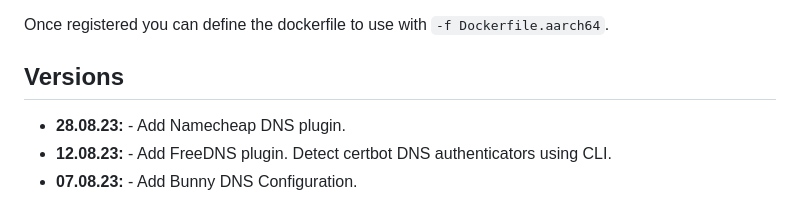
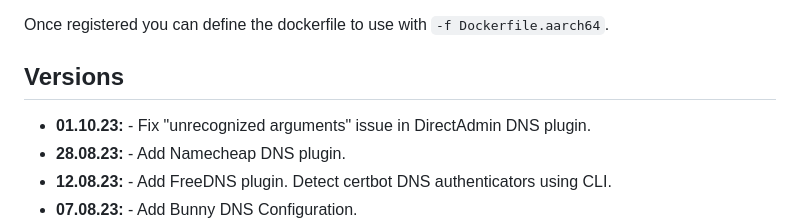
Before and after one commit to linuxserver/docker-swag, a Markdown page: README.md, the part around the change. GitHub-like rendering.

Commit message:
Bot Updating Templated Files

```diff
--- a/README.md
+++ b/README.md
@@ -336,6 +336,7 @@ Once registered you can define the dockerfile to use with `-f Dockerfile.aarch64
 
 ## Versions
 
+* **01.10.23:** - Fix "unrecognized arguments" issue in DirectAdmin DNS plugin.
 * **28.08.23:** - Add Namecheap DNS plugin.
 * **12.08.23:** - Add FreeDNS plugin. Detect certbot DNS authenticators using CLI.
 * **07.08.23:** - Add Bunny DNS Configuration.
```
